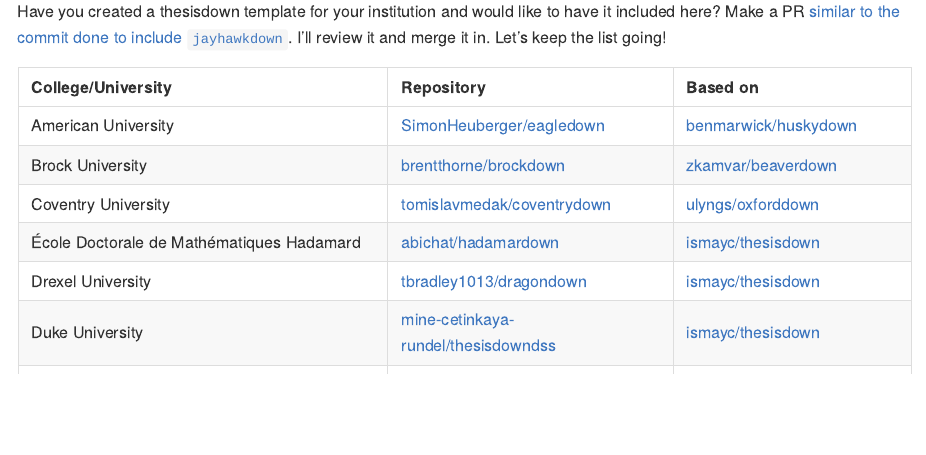
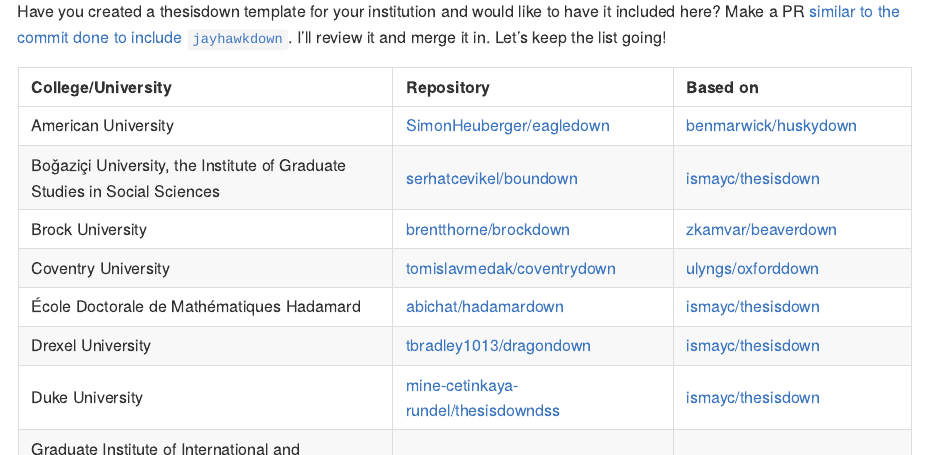
Before and after one commit to ismayc/thesisdown, an R Markdown document (README.Rmd): the page in a window 1100 px wide, from 830 px down. Rendered offline with R 4.5, knitr and Pandoc, with nearby package versions.

Commit message:
Update README.Rmd

```diff
--- a/README.Rmd
+++ b/README.Rmd
@@ -38,6 +38,7 @@
 |College/University                              |Repository                                                                                    |Based on                                                        |
 |:---------------------------------------|:---------------------------------------------------------------------------------------------|:---------------------------------------------------------------|
 |American University                    |[SimonHeuberger/eagledown](https://github.com/SimonHeuberger/eagledown)                     |[benmarwick/huskydown](https://github.com/benmarwick/huskydown) |
+|Boğaziçi University, the Institute of Graduate Studies in Social Sciences |[serhatcevikel/boundown](https://github.com/serhatcevikel/boundown)                         |[ismayc/thesisdown](https://github.com/ismayc/thesisdown)       |
 |Brock University                        |[brentthorne/brockdown](https://github.com/brentthorne/brockdown)                             |[zkamvar/beaverdown](https://github.com/zkamvar/beaverdown)     |
 |Coventry University                     |[tomislavmedak/coventrydown](https://github.com/tomislavmedak/coventrydown)                                      |[ulyngs/oxforddown](https://github.com/ulyngs/oxforddown)       |
 |École Doctorale de Mathématiques Hadamard |[abichat/hadamardown](https://github.com/abichat/hadamardown)                         |[ismayc/thesisdown](https://github.com/ismayc/thesisdown)       |
```
